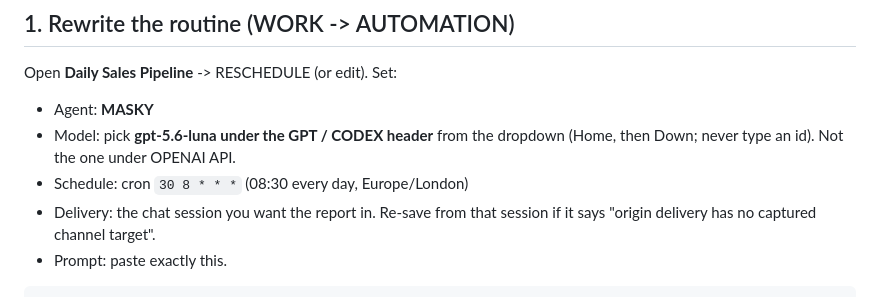
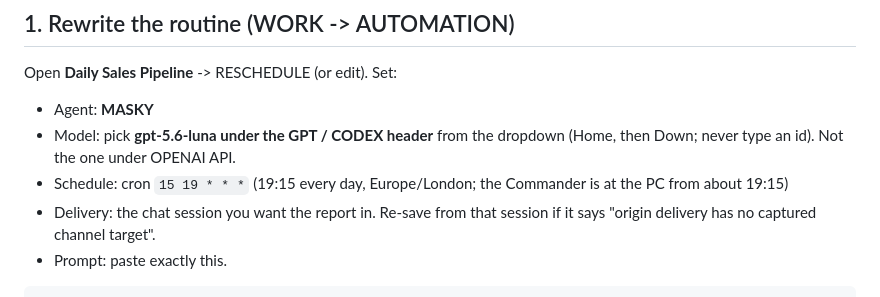
Before and after one commit to oscarhurman39-sys/website-designers, a Markdown page: docs/STARNET_SETUP_CLICKS.md, the part around one of its changes. Rendered like a GitHub page.

```diff
--- a/docs/STARNET_SETUP_CLICKS.md
+++ b/docs/STARNET_SETUP_CLICKS.md
@@ -25,7 +25,7 @@ Open **Daily Sales Pipeline** -> RESCHEDULE (or edit). Set:
 - Agent: **MASKY**
 - Model: pick **gpt-5.6-luna under the GPT / CODEX header** from the dropdown
   (Home, then Down; never type an id). Not the one under OPENAI API.
-- Schedule: cron `30 8 * * *` (08:30 every day, Europe/London)
+- Schedule: cron `15 19 * * *` (19:15 every day, Europe/London; the Commander is at the PC from about 19:15)
 - Delivery: the chat session you want the report in. Re-save from that
   session if it says "origin delivery has no captured channel target".
 - Prompt: paste exactly this.
```
Also changed, not shown: other parts of docs/STARNET_SETUP_CLICKS.md (+1 -1 lines).
